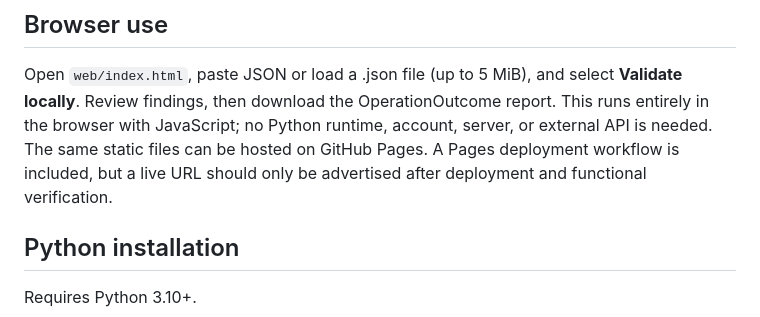
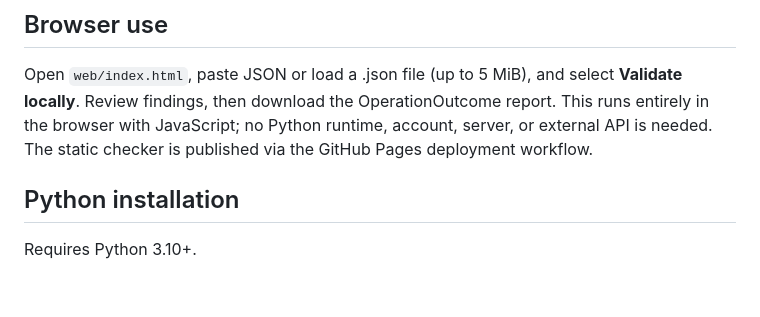
Before and after one commit to abusuraihsakhri/fhir-r4-semantic-validator-agent, a Markdown page: README.md, the part around one of its changes. Drawn GitHub-style; blank space fills up the shorter version.

Commit message:
Link GitHub Pages application after successful deployment

```diff
--- a/README.md
+++ b/README.md
@@ -25,9 +27,7 @@ with the required R4 and implementation-guide packages.
 Open `web/index.html`, paste JSON or load a .json file (up to 5 MiB), and select
 **Validate locally**. Review findings, then download the OperationOutcome report.
 This runs entirely in the browser with JavaScript; no Python runtime, account, server,
-or external API is needed. The same static files can be hosted on GitHub Pages.
-A Pages deployment workflow is included, but a live URL should only be advertised
-after deployment and functional verification.
+or external API is needed. The static checker is published via the GitHub Pages deployment workflow.
 
 ## Python installation
 
```
Also changed, not shown: other parts of README.md (+2 -0 lines).
